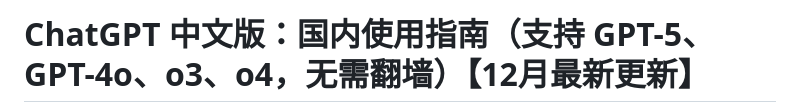
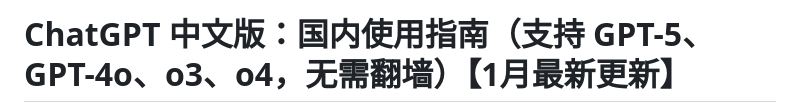
Before and after one commit to chatgpt-chat-gpt/ChatGPT-CN, a Markdown page: README.md, the part around one of its changes. Rendered like a GitHub page.

```diff
--- a/README.md
+++ b/README.md
@@ -1,2 +1,2 @@
-# ChatGPT 中文版：国内使用指南（支持 GPT-5、GPT-4o、o3、o4，无需翻墙）【12月最新更新】
+# ChatGPT 中文版：国内使用指南（支持 GPT-5、GPT-4o、o3、o4，无需翻墙）【1月最新更新】
 
```
Also changed, not shown: other parts of README.md (+1 -1 lines).
